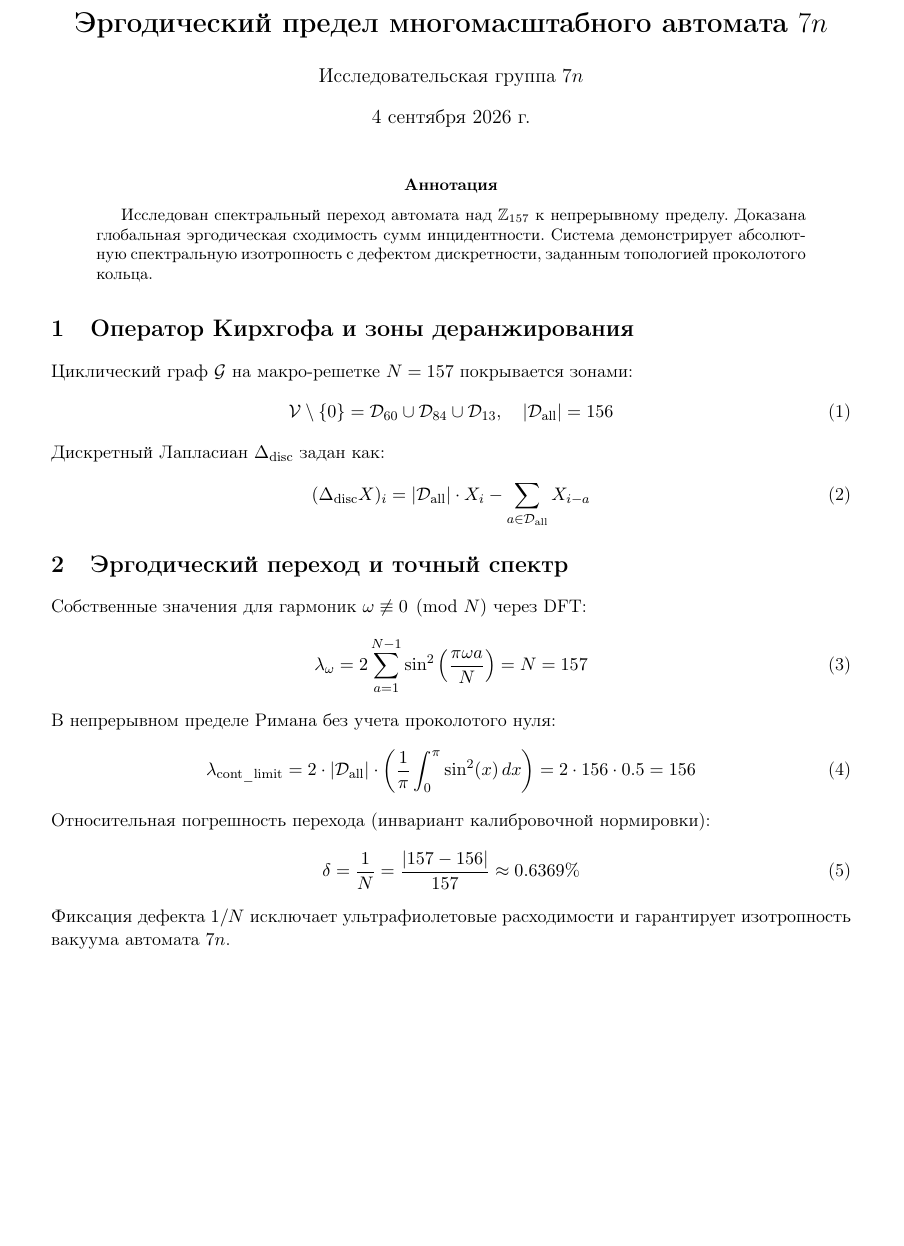
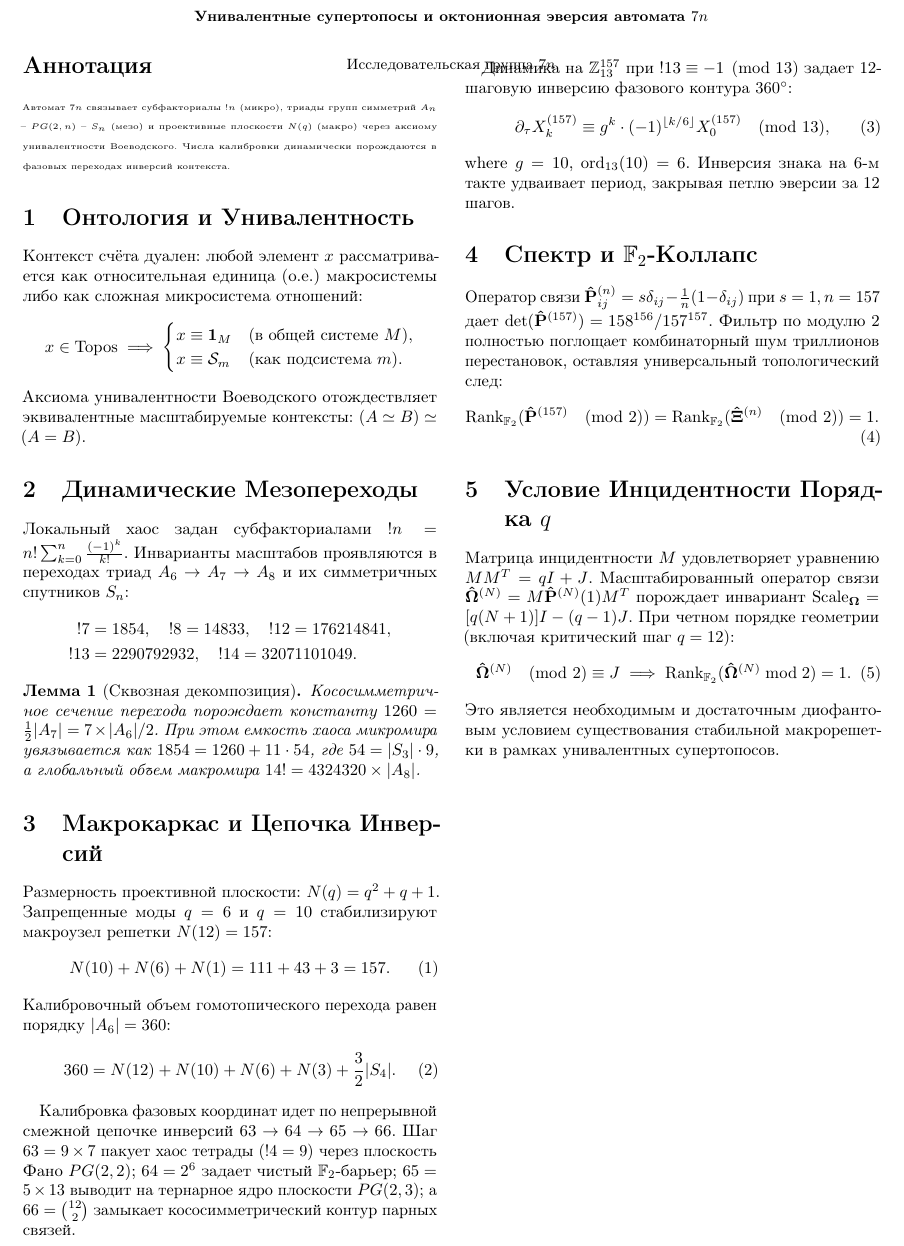
Before and after one commit to aleksejmohov647-hub/fano-7b-homoeostat, a LaTeX paper (laplacian_limit.tex): part of the page, cut at the place of the change, the shorter picture padded with empty space. Compiled offline with pdfLaTeX.

Commit message:
Update laplacian_limit.tex

```diff
--- a/laplacian_limit.tex
+++ b/laplacian_limit.tex
@@ -2,4 +2,2 @@
 \usepackage[utf8]{inputenc}
 \usepackage[english,russian]{babel}
-\usepackage{amsmath,amssymb}
-\usepackage[a4paper,margin=2cm]{geometry}
@@ -6,30 +15,57 @@
 \begin{document}
-\title{\textbf{Эргодический предел многомасштабного автомата $7n$}}
-\author{Исследовательская группа $7n$}\date{\today}\maketitle
-\begin{abstract}
-Исследован спектральный переход автомата над $\mathbb{Z}_{157}$ к непрерывному пределу. Доказана глобальная эргодическая сходимость сумм инцидентности. Система демонстрирует абсолютную спектральную изотропность с дефектом дискретности, заданным топологией проколотого кольца.
-\end{abstract}
-\section{Оператор Кирхгофа и зоны деранжирования}
-Циклический граф $\mathcal{G}$ на макро-решетке $N = 157$ покрывается зонами:
+
+\title{\small\bf Унивалентные супертопосы и октонионная эверсия автомата $7n$}
+\author{\small Исследовательская группа $7n$}
+\date{\vspace{-9ex}}
+\maketitle
+
+\begin{abstract}\tiny Автомат $7n$ связывает субфакториалы $!n$ (микро), триады групп симметрий $A_n$ -- $PG({2,n})$ -- $S_n$ (мезо) и проективные плоскости $N(q)$ (макро) через аксиому унивалентности Воеводского. Числа калибровки динамически порождаются в фазовых переходах инверсий контекста.\end{abstract}
+
+\section{Онтология и Унивалентность}
+Контекст счёта дуален: любой элемент $x$ рассматривается как относительная единица (о.е.) макросистемы либо как сложная микросистема отношений:
+\[x\in\Topos\implies\begin{cases}x\equiv\mathbf{1}_{M}&(\text{в общей системе }M), \\x\equiv\mathcal{S}_m&(\text{как подсистема }m).\end{cases}\]
+Аксиома унивалентности Воеводского отождествляет эквивалентные масштабируемые контексты: $(A\simeq B)\simeq(A=B)$.
+
+\section{Динамические Мезопереходы}
+Локальный хаос задан субфакториалами $!n=n!\sum_{k=0}^{n}\frac{(-1)^k}{k!}$. Инварианты масштабов проявляются в переходах триад $A_6\to A_7\to A_8$ и их симметричных спутников $S_n$:
+\begin{align*}
+!7&=1854,\quad!8=14833,\quad!12=176214841, \\
+!13&=2290792932,\quad!14=32071101049.
+\end{align*}
+
+\begin{lemma}[Сквозная декомпозиция]
+Кососимметричное сечение перехода порождает константу $1260=\frac{1}{2}|A_7|=7\times|A_6|/2$. При этом емкость хаоса микромира увязывается как $1854=1260+11\cdot54$, где $54=|S_3|\cdot9$, а глобальный объем макромира $14!=4324320\times|A_8|$.
+\end{lemma}
+
+\section{Макрокаркас и Цепочка Инверсий}
+Размерность проективной плоскости: $N(q)=q^2+q+1$. Запрещенные моды $q=6$ и $q=10$ стабилизируют макроузел решетки $N(12)=157$:
 \begin{equation}
-\mathcal{V} \setminus \{0\} = \mathcal{D}_{60} \cup \mathcal{D}_{84} \cup \mathcal{D}_{13}, \quad |\mathcal{D}_{\text{all}}| = 156
+N(10)+N(6)+N(1)=111+43+3=157.
 \end{equation}
-Дискретный Лапласиан $\Delta_{\text{disc}}$ задан как:
+Калибровочный объем гомотопического перехода равен порядку $|A_6|=360$:
 \begin{equation}
-(\Delta_{\text{disc}} X)_i = |\mathcal{D}_{\text{all}}| \cdot X_i - \sum_{a \in \mathcal{D}_{\text{all}}} X_{i-a}
+360=N(12)+N(10)+N(6)+N(3)+\frac{3}{2}|S_4|.
 \end{equation}
-\section{Эргодический переход и точный спектр}
-Собственные значения для гармоник $\omega \not\equiv 0 \pmod N$ через DFT:
+
+Калибровка фазовых координат идет по непрерывной смежной цепочке инверсий $63\to64\to65\to66$. Шаг $63=9\times7$ пакует хаос тетрады $(!4=9)$ через плоскость Фано $PG({2,2})$; $64=2^6$ задает чистый $\mathbb{F}_2$-барьер; $65=5\times13$ выводит на тернарное ядро плоскости $PG({2,3})$; а $66=\binom{12}{2}$ замыкает кососимметрический контур парных связей.
+
+Динамика на $\mathbb{Z}_{13}^{157}$ при $!13\equiv-1\pmod{13}$ задает 12-шаговую инверсию фазового контура $360^\circ$:
 \begin{equation}
-\lambda_\omega = 2 \sum_{a=1}^{N-1} \sin^2\left(\frac{\pi \omega a}{N}\right) = N = 157
+\partial_{\tau}X^{(157)}_{k}\equiv g^k\cdot(-1)^{\lfloor k/6\rfloor}X^{(157)}_0\pmod{13},
 \end{equation}
-В непрерывном пределе Римана без учета проколотого нуля:
+where $g=10$, $\ord_{13}(10)=6$. Инверсия знака на 6-м такте удваивает период, закрывая петлю эверсии за 12 шагов.
+
+\section{Спектр и $\mathbb{F}_2$-Коллапс}
+Оператор связи $\mathbf{\hat{P}}^{(n)}_{ij}=s\delta_{ij}-\frac{1}{n}(1-\delta_{ij})$ при $s=1,n=157$ дает $\det(\mathbf{\hat{P}}^{(157)})=158^{156}/157^{157}$. Фильтр по модулю 2 полностью поглощает комбинаторный шум триллионов перестановок, оставляя универсальный топологический след:
 \begin{equation}
-\lambda_{\text{cont\_limit}} = 2 \cdot |\mathcal{D}_{\text{all}}| \cdot \left( \frac{1}{\pi} \int_{0}^{\pi} \sin^2(x) \, dx \right) = 2 \cdot 156 \cdot 0.5 = 156
+\Rank_{\mathbb{F}_2}(\mathbf{\hat{P}}^{(157)}\pmod2)=\Rank_{\mathbb{F}_2}(\boldsymbol{\hat{\Xi}}^{(n)}\pmod2)=1.
 \end{equation}
-Относительная погрешность перехода (инвариант калибровочной нормировки):
+
+\section{Условие Инцидентности Порядка $q$}
+Матрица инцидентности $M$ удовлетворяет уравнению $MM^T=qI+J$. Масштабированный оператор связи $\boldsymbol{\hat{\Omega}}^{(N)} = M\mathbf{\hat{P}}^{(N)}(1)M^T$ порождает инвариант $\Scale_{\boldsymbol{\Omega}} = [q(N+1)]I-(q-1)J$. При четном порядке геометрии (включая критический шаг $q=12$):
 \begin{equation}
-\delta = \frac{1}{N} = \frac{|157 - 156|}{157} \approx 0.6369\%
+\boldsymbol{\hat{\Omega}}^{(N)} \pmod 2 \equiv J \implies \Rank_{\mathbb{F}_2}(\boldsymbol{\hat{\Omega}}^{(N)}\bmod2) = 1.
 \end{equation}
-Фиксация дефекта $1/N$ исключает ультрафиолетовые расходимости и гарантирует изотропность вакуума автомата $7n$.
+Это является необходимым и достаточным диофантовым условием существования стабильной макрорешетки в рамках унивалентных супертопосов.
+
 \end{document}
```
Also changed, not shown: laplacian_limit.tex (13 more changed lines).
